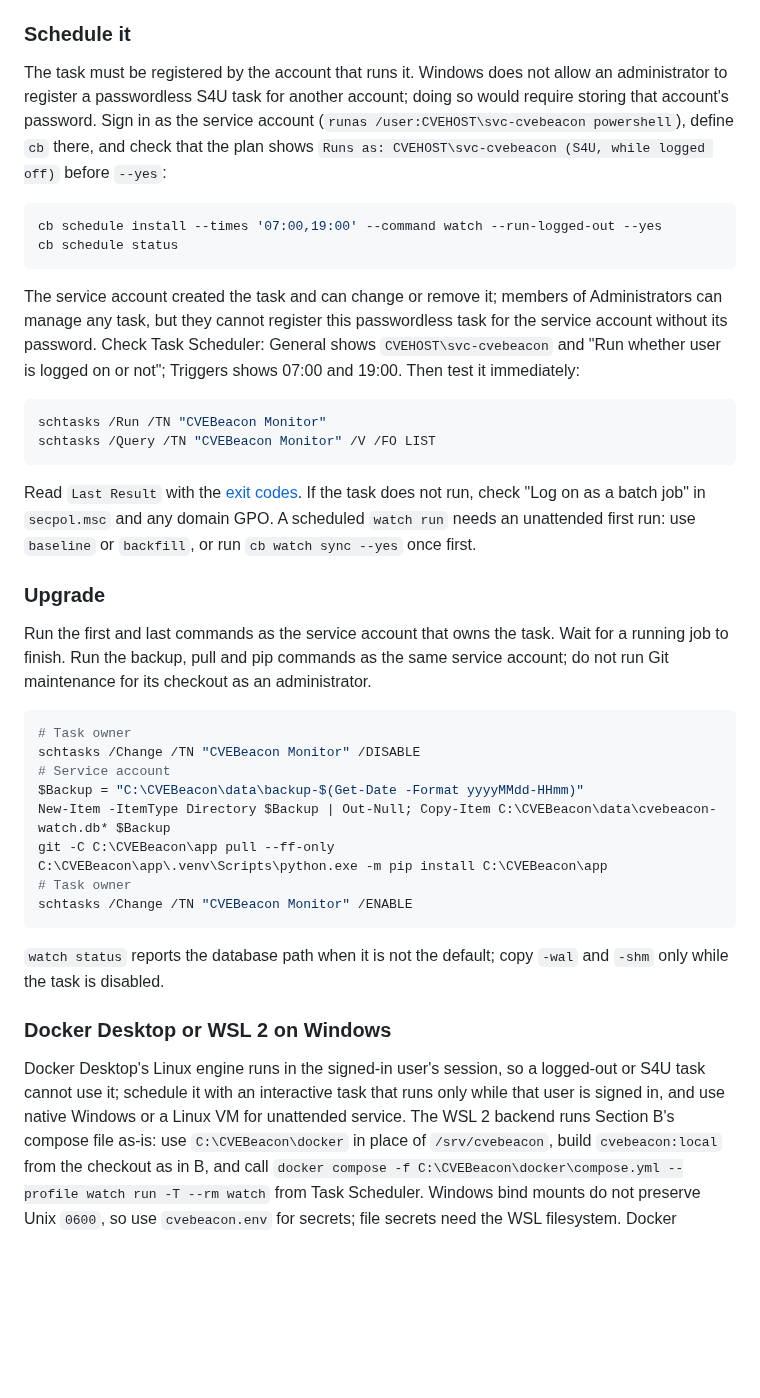
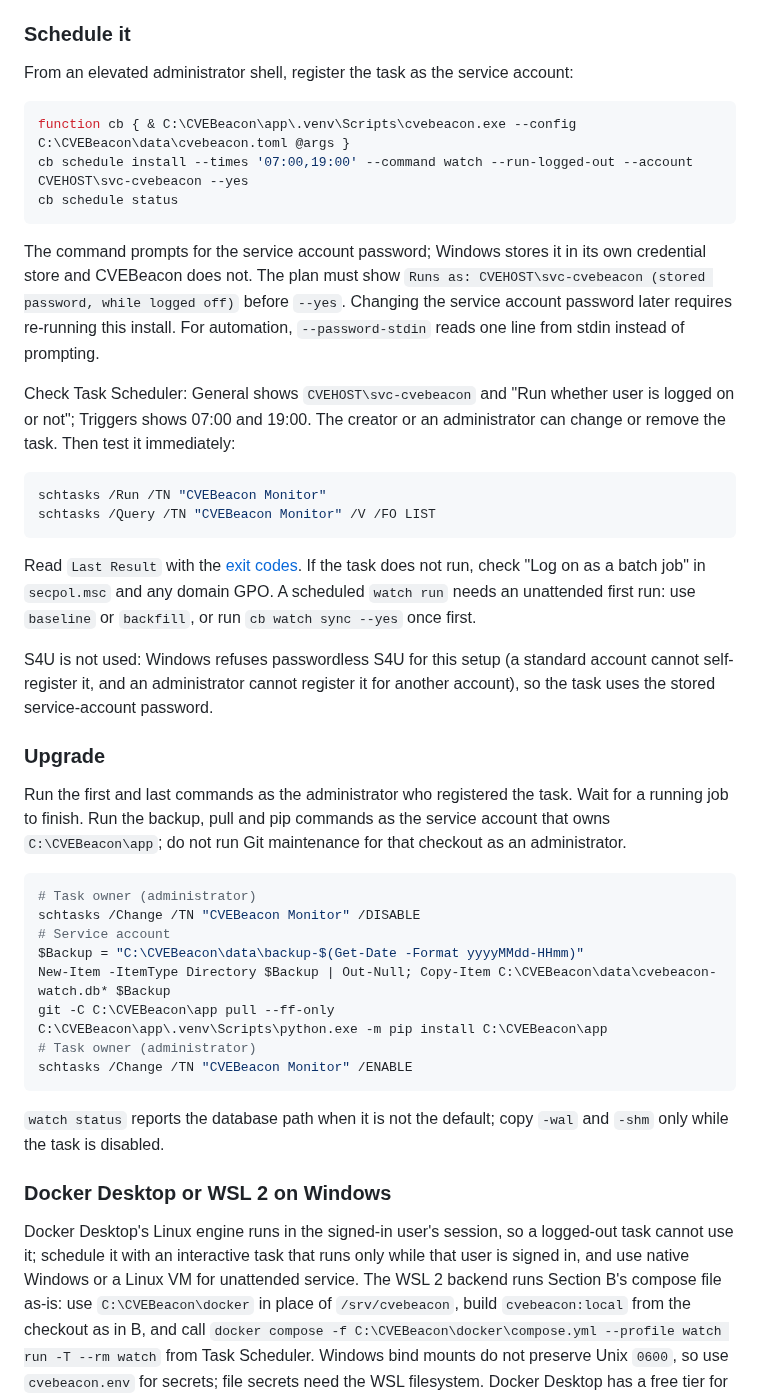
Before and after one commit to NovaSecOps/CVEBeacon, a Markdown page: docs/DEPLOY.md, the part around the change. Drawn GitHub-style; blank space fills up the shorter version.

Commit message:
Document stored-password Windows registration

````diff
--- a/docs/DEPLOY.md
+++ b/docs/DEPLOY.md
@@ -371,23 +371,24 @@ counts and pending deliveries, and `cb watch notify test soc-email` checks a cha
 
 ### Schedule it
 
-The task must be registered by the account that runs it. Windows does not allow
-an administrator to register a passwordless S4U task for another account; doing
-so would require storing that account's password. Sign in as the service account
-(`runas /user:CVEHOST\svc-cvebeacon powershell`), define `cb` there, and check
-that the plan shows `Runs as: CVEHOST\svc-cvebeacon (S4U, while logged off)`
-before `--yes`:
+From an elevated administrator shell, register the task as the service account:
 
 ```powershell
-cb schedule install --times '07:00,19:00' --command watch --run-logged-out --yes
+function cb { & C:\CVEBeacon\app\.venv\Scripts\cvebeacon.exe --config C:\CVEBeacon\data\cvebeacon.toml @args }
+cb schedule install --times '07:00,19:00' --command watch --run-logged-out --account CVEHOST\svc-cvebeacon --yes
 cb schedule status
 ```
 
-The service account created the task and can change or remove it; members of
-Administrators can manage any task, but they cannot register this passwordless
-task for the service account without its password. Check Task Scheduler: General
-shows `CVEHOST\svc-cvebeacon` and "Run whether user is logged on or not";
-Triggers shows 07:00 and 19:00. Then test it immediately:
+The command prompts for the service account password; Windows stores it in its
+own credential store and CVEBeacon does not. The plan must show
+`Runs as: CVEHOST\svc-cvebeacon (stored password, while logged off)` before
+`--yes`. Changing the service account password later requires re-running this
+install. For automation, `--password-stdin` reads one line from stdin instead of
+prompting.
+
+Check Task Scheduler: General shows `CVEHOST\svc-cvebeacon` and "Run whether
+user is logged on or not"; Triggers shows 07:00 and 19:00. The creator or an
+administrator can change or remove the task. Then test it immediately:
 
 ```powershell
 schtasks /Run /TN "CVEBeacon Monitor"
@@ -399,22 +400,26 @@ does not run, check "Log on as a batch job" in `secpol.msc` and any domain GPO.
 A scheduled `watch run` needs an unattended first run: use `baseline` or
 `backfill`, or run `cb watch sync --yes` once first.
 
+S4U is not used: Windows refuses passwordless S4U for this setup (a standard
+account cannot self-register it, and an administrator cannot register it for
+another account), so the task uses the stored service-account password.
+
 ### Upgrade
 
-Run the first and last commands as the service account that owns the task. Wait
-for a running job to finish. Run the backup, pull and pip commands as the same
-service account; do not run Git maintenance for its checkout as an
-administrator.
+Run the first and last commands as the administrator who registered the task.
+Wait for a running job to finish. Run the backup, pull and pip commands as the
+service account that owns `C:\CVEBeacon\app`; do not run Git maintenance for
+that checkout as an administrator.
 
 ```powershell
-# Task owner
+# Task owner (administrator)
 schtasks /Change /TN "CVEBeacon Monitor" /DISABLE
 # Service account
 $Backup = "C:\CVEBeacon\data\backup-$(Get-Date -Format yyyyMMdd-HHmm)"
 New-Item -ItemType Directory $Backup | Out-Null; Copy-Item C:\CVEBeacon\data\cvebeacon-watch.db* $Backup
 git -C C:\CVEBeacon\app pull --ff-only
 C:\CVEBeacon\app\.venv\Scripts\python.exe -m pip install C:\CVEBeacon\app
-# Task owner
+# Task owner (administrator)
 schtasks /Change /TN "CVEBeacon Monitor" /ENABLE
 ```
 
@@ -423,8 +428,8 @@ schtasks /Change /TN "CVEBeacon Monitor" /ENABLE
 ### Docker Desktop or WSL 2 on Windows
 
 Docker Desktop's Linux engine runs in the signed-in user's session, so a
-logged-out or S4U task cannot use it; schedule it with an interactive task that
-runs only while that user is signed in, and use native Windows or a Linux VM for
+logged-out task cannot use it; schedule it with an interactive task that runs
+only while that user is signed in, and use native Windows or a Linux VM for
 unattended service. The WSL 2 backend runs Section B's compose file as-is: use
 `C:\CVEBeacon\docker` in place of `/srv/cvebeacon`, build `cvebeacon:local` from
 the checkout as in B, and call `docker compose -f
````
Also changed, not shown: docs/SCHEDULING.md (+21 -17 lines).
